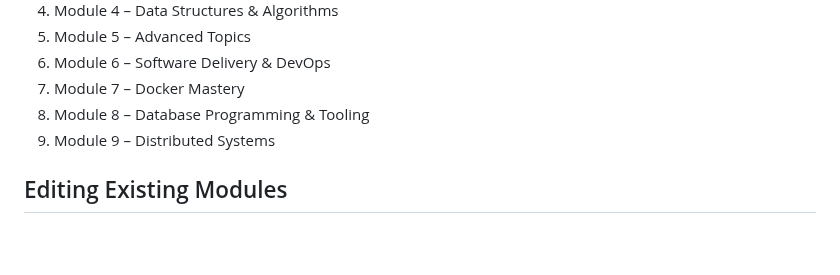
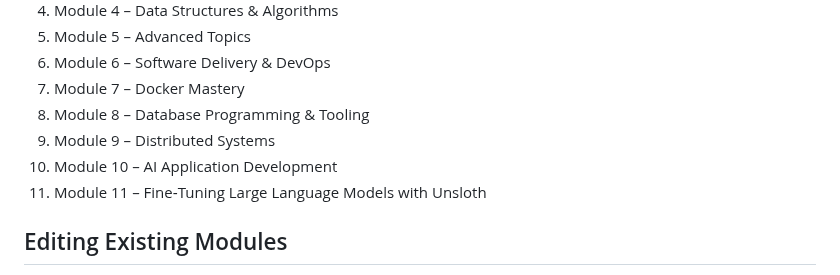
Before and after one commit to joybindroo/Programming-Course, a Markdown page: agents.md, the part around the change. Drawn GitHub-style; blank space fills up the shorter version.

Commit message:
docs: update agents guide to include modules 10 and 11

```diff
--- a/agents.md
+++ b/agents.md
@@ -19,6 +19,8 @@ This repository powers the "Programming Course" GitHub Pages site (`https://joyb
 7. Module 7 – Docker Mastery
 8. Module 8 – Database Programming & Tooling
 9. Module 9 – Distributed Systems
+10. Module 10 – AI Application Development
+11. Module 11 – Fine‑Tuning Large Language Models with Unsloth
 
 ## Editing Existing Modules
 1. Open the relevant `ModuleX-Name.md` file.
```
